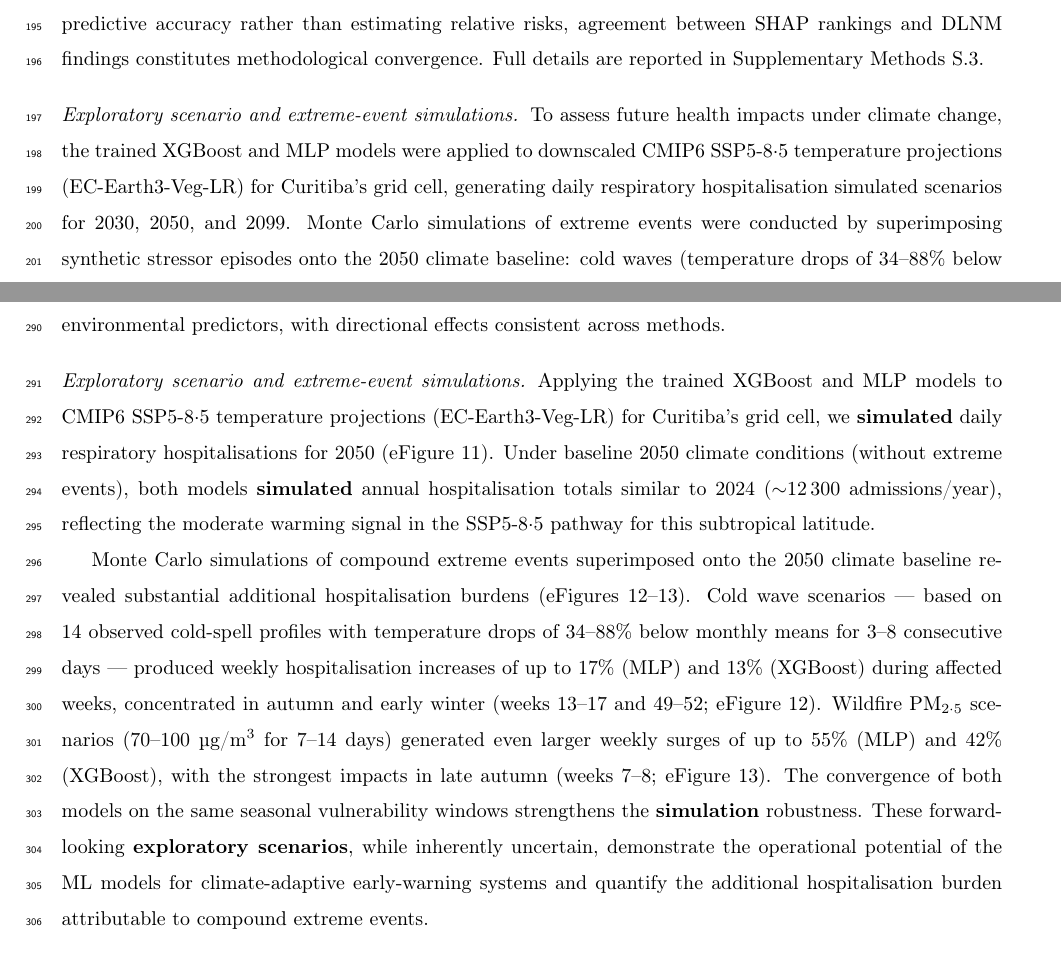
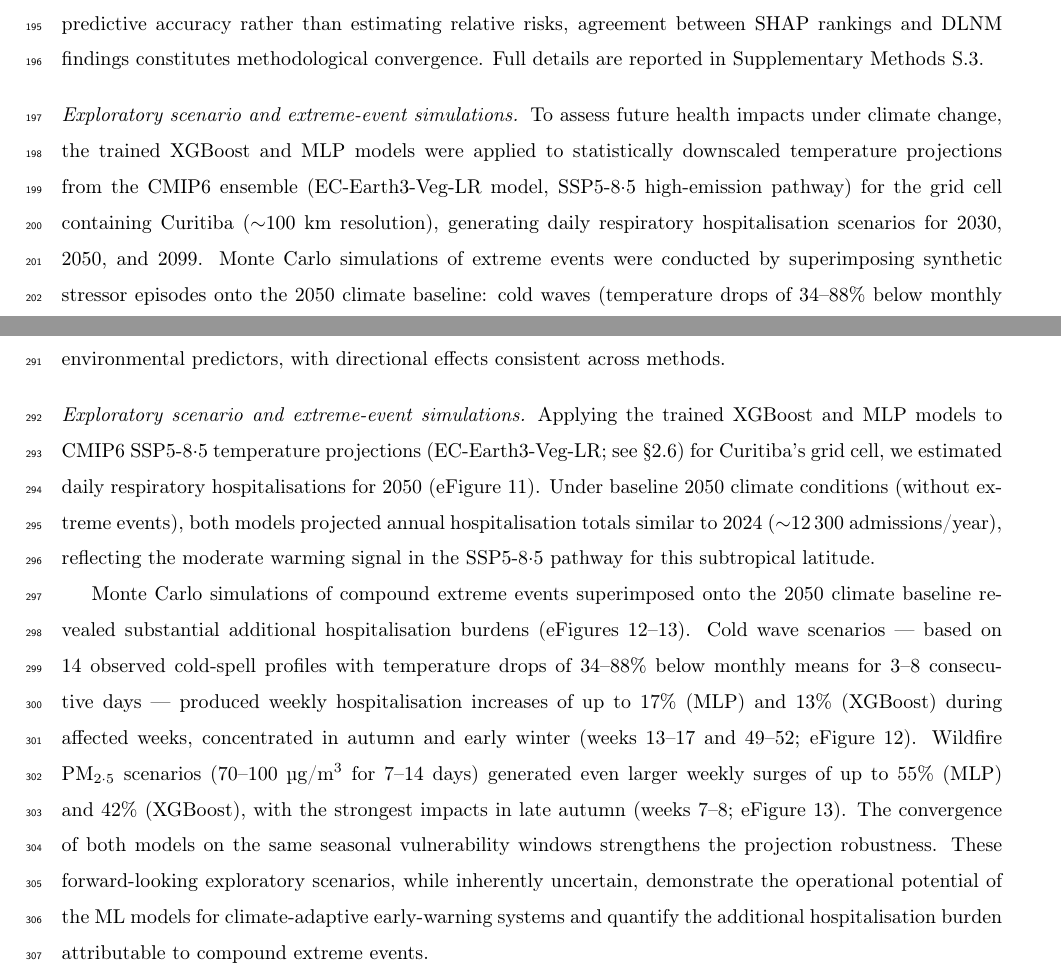
Before and after one commit to Roverlucas/cwb-temp-pollution-health, a LaTeX paper (manuscript/manuscript.tex): two parts of pages 6 and 11 of 20, joined at a grey line, cut so that both start at the same text. Compiled offline with pdfLaTeX.

Commit message:
Apply reviewer corrections from Prof. Camila Carpenedo (V12)
- Add Camila Carpenedo as coauthor (UFPR, climate analysis)
- Remove "scenario" before "simulations" (2 occurrences)
- Fix Köppen classification: "oceanic subtropical" → "subtropical"
- Fix preposition: "at daily resolution" → ", daily resolution"
- Remove redundant MMT definition in §3.3 (already defined in abstract)
- Soften PM2.5 language: "indicates" → "suggests...may operate"
- Replace bold "simulated/simulation" with "estimated/projected/projection"
- Clarify CMIP6/SSP5-8.5/EC-Earth3 terminology for medical audience
- Add CRediT contribution for CC

Co-Authored-By: Claude Opus 4.6 <noreply@anthropic.com>

```diff
--- a/manuscript/manuscript.tex
+++ b/manuscript/manuscript.tex
@@ -431,10 +432,11 @@ Supplementary Methods~S.3.
 
 \paragraph{Exploratory scenario and extreme-event simulations}
 To assess future health impacts under climate change, the trained
-XGBoost and MLP models were applied to downscaled CMIP6
-SSP5-8${\cdot}$5 temperature projections (EC-Earth3-Veg-LR) for
-Curitiba's grid cell, generating daily respiratory hospitalisation
-simulated scenarios for 2030, 2050, and 2099. Monte Carlo simulations of
+XGBoost and MLP models were applied to statistically downscaled
+temperature projections from the CMIP6 ensemble (EC-Earth3-Veg-LR
+model, SSP5-8${\cdot}$5 high-emission pathway) for the grid cell
+containing Curitiba ($\sim$100~km resolution), generating daily
+respiratory hospitalisation scenarios for 2030, 2050, and 2099. Monte Carlo simulations of
 extreme events were conducted by superimposing synthetic stressor
 episodes onto the 2050 climate baseline: cold waves (temperature drops
 of 34--88\% below monthly means for 3--8~consecutive days, based on
@@ -704,11 +705,12 @@ environmental predictors, with directional effects consistent across
 methods.
 
 \paragraph{Exploratory scenario and extreme-event simulations}
-Applying the trained XGBoost and MLP models to CMIP6 SSP5-8${\cdot}$5
-temperature projections (EC-Earth3-Veg-LR) for Curitiba's grid cell,
-we \textbf{simulated} daily respiratory hospitalisations for 2050
+Applying the trained XGBoost and MLP models to CMIP6
+SSP5-8${\cdot}$5 temperature projections (EC-Earth3-Veg-LR; see §2.6)
+for Curitiba's grid cell,
+we estimated daily respiratory hospitalisations for 2050
 (eFigure~11). Under baseline 2050 climate conditions (without
-extreme events), both models \textbf{simulated} annual hospitalisation
+extreme events), both models projected annual hospitalisation
 totals similar to 2024 ($\sim$12\,300 admissions/year), reflecting the
 moderate warming signal in the SSP5-8${\cdot}$5 pathway for this
 subtropical latitude.
@@ -725,8 +727,8 @@ PM$_{2{\cdot}5}$ scenarios (70--100~µg/m$^3$ for 7--14~days)
 generated even larger weekly surges of up to 55\% (MLP) and 42\%
 (XGBoost), with the strongest impacts in late autumn (weeks 7--8;
 eFigure~13). The convergence of both models on the same seasonal
-vulnerability windows strengthens the \textbf{simulation} robustness.
-These forward-looking \textbf{exploratory scenarios}, while inherently
+vulnerability windows strengthens the projection robustness.
+These forward-looking exploratory scenarios, while inherently
 uncertain, demonstrate the operational potential of the ML models for
 climate-adaptive early-warning systems and quantify the additional
 hospitalisation burden attributable to compound extreme events.
```
Also changed, not shown: manuscript/manuscript.tex (15 more changed lines).
